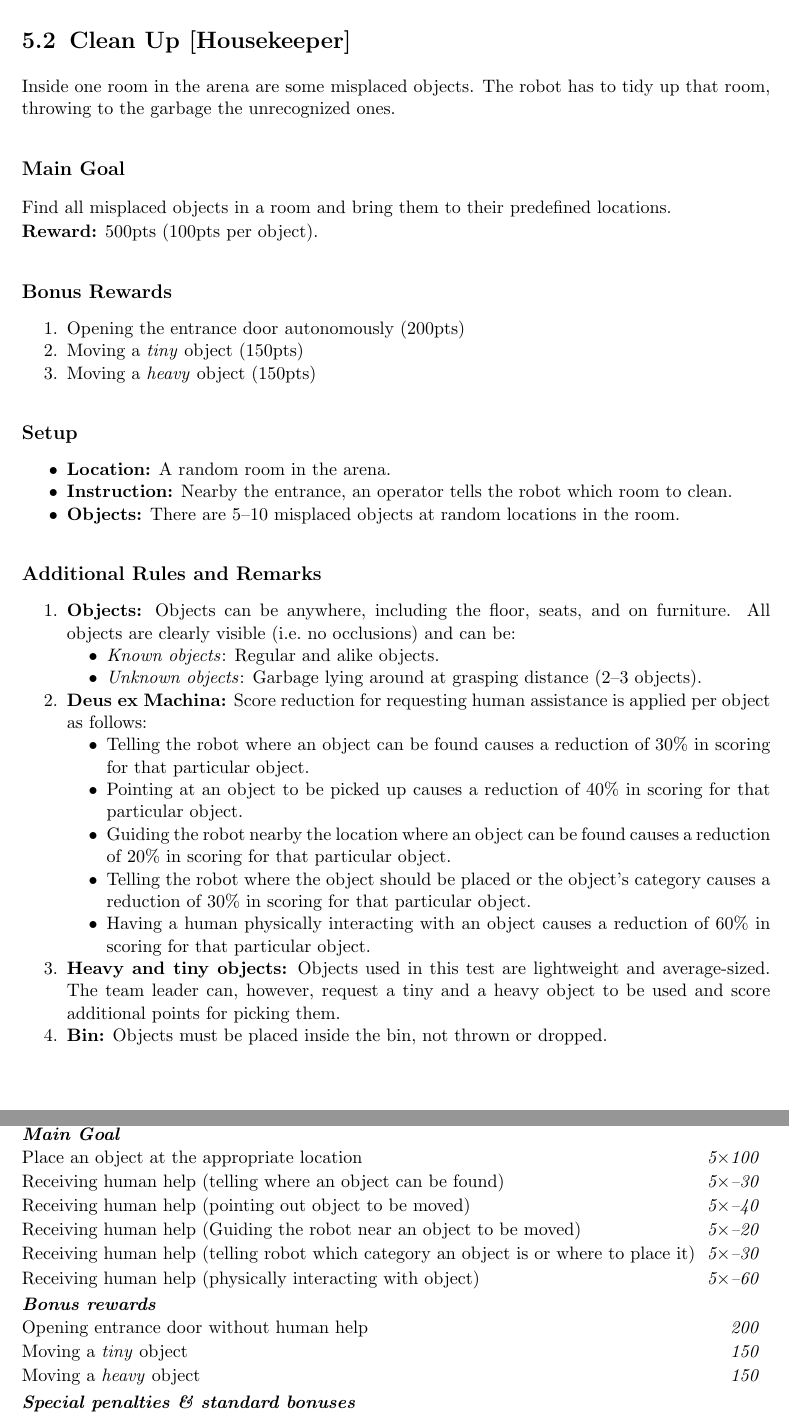
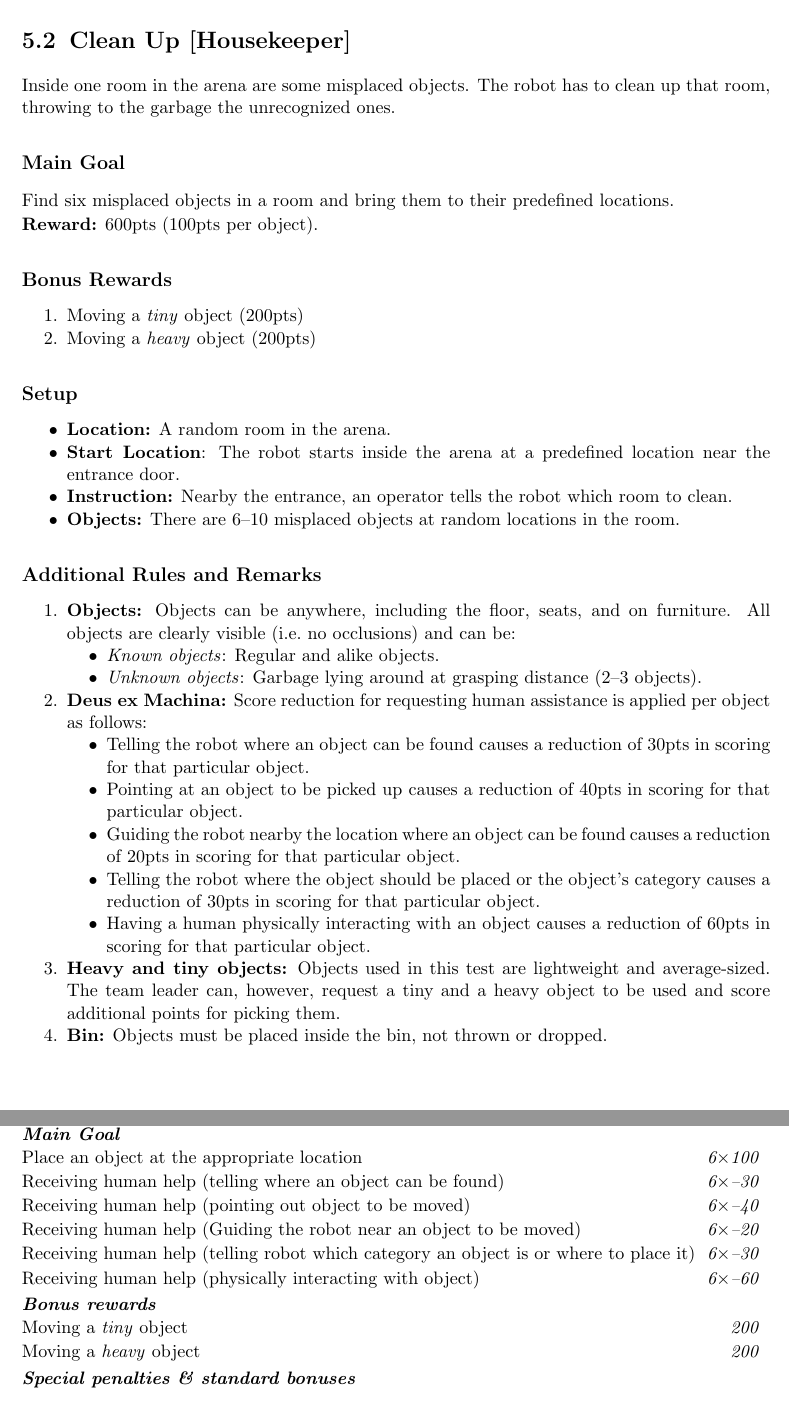
Before and after one commit to RoboCupAtHome/RuleBook, a LaTeX thesis (Rulebook.tex, which reads scoresheets/CleanUp.tex, tasks/CleanUp.tex): two parts of pages 47 and 48 of 88, joined at a grey line, cut so that both start at the same text. Compiled offline with pdfLaTeX.

Commit message:
Updating the 'clean up' task.
Six objects instead of five to collect
Regular score set to 600 points and bonus score to 400 points.
Entrance door bonus removed.
Added start location.

```diff
--- a/scoresheets/CleanUp.tex
+++ b/scoresheets/CleanUp.tex
@@ -3,17 +3,16 @@ The maximum time for this test is 5 minutes.
 
 \begin{scorelist}
 	\scoreheading{Main Goal}
-	\scoreitem[5]{100}{Place an object at the appropriate location}
-	\penaltyitem[5]{-30}{Receiving human help (telling where an object can be found)}
-	\penaltyitem[5]{-40}{Receiving human help (pointing out object to be moved)}
-	\penaltyitem[5]{-20}{Receiving human help (Guiding the robot near an object to be moved)}
-	\penaltyitem[5]{-30}{Receiving human help (telling robot which category an object is or where to place it)}
-	\penaltyitem[5]{-60}{Receiving human help (physically interacting with object)}
+	\scoreitem[6]{100}{Place an object at the appropriate location}
+	\penaltyitem[6]{-30}{Receiving human help (telling where an object can be found)}
+	\penaltyitem[6]{-40}{Receiving human help (pointing out object to be moved)}
+	\penaltyitem[6]{-20}{Receiving human help (Guiding the robot near an object to be moved)}
+	\penaltyitem[6]{-30}{Receiving human help (telling robot which category an object is or where to place it)}
+	\penaltyitem[6]{-60}{Receiving human help (physically interacting with object)}
 
 	\scoreheading{Bonus rewards}
-	\scoreitem{200}{Opening entrance door without human help}
-	\scoreitem{150}{Moving a \emph{tiny} object}
-	\scoreitem{150}{Moving a \emph{heavy} object}
+	\scoreitem{200}{Moving a \emph{tiny} object}
+	\scoreitem{200}{Moving a \emph{heavy} object}
 
 	% No longer necessary, computes automatically
 	% \setTotalScore{1000}
--- a/tasks/CleanUp.tex
+++ b/tasks/CleanUp.tex
@@ -1,28 +1,28 @@
 \section{Clean Up [Housekeeper]}
 \label{test:clean-up}
-Inside one room in the arena are some misplaced objects. The robot has to tidy up that room, throwing to the garbage the unrecognized ones.
+Inside one room in the arena are some misplaced objects. The robot has to clean up that room, throwing to the garbage the unrecognized ones.
 
 % \subsection*{Focus}
 % This test focuses on object perception, manipulation, and planning.
 
 \subsection*{Main Goal}
-Find all misplaced objects in a room and bring them to their predefined locations.
+Find six misplaced objects in a room and bring them to their predefined locations.
 
-\noindent\textbf{Reward:} 500pts (100pts per object).
+\noindent\textbf{Reward:} 600pts (100pts per object).
 
 \subsection*{Bonus Rewards}
 \begin{enumerate}[nosep]
-	\item Opening the entrance door autonomously (200pts)
-	\item Moving a \emph{tiny} object (150pts)
-	\item Moving a \emph{heavy} object (150pts)
+	\item Moving a \emph{tiny} object (200pts)
+	\item Moving a \emph{heavy} object (200pts)
 \end{enumerate}
 
 
 \subsection*{Setup}
 \begin{itemize}[nosep]
 	\item \textbf{Location:} A random room in the arena.
+	\item \textbf{Start Location}: The robot starts inside the arena at a predefined location near the entrance door.
 	\item \textbf{Instruction:} Nearby the entrance, an operator tells the robot which room to clean.
-	\item \textbf{Objects:} There are 5--10 misplaced objects at random locations in the room.
+	\item \textbf{Objects:} There are 6--10 misplaced objects at random locations in the room.
 \end{itemize}
 
 \subsection*{Additional Rules and Remarks}
@@ -37,15 +37,15 @@ Find all misplaced objects in a room and bring them to their predefined location
 
 	\item \textbf{Deus ex Machina:} Score reduction for requesting human assistance is applied per object as follows:
 	\begin{itemize}[nosep]
-		\item Telling the robot where an object can be found causes a reduction of 30\% in scoring for that particular object.
+		\item Telling the robot where an object can be found causes a reduction of 30pts in scoring for that particular object.
 
-		\item Pointing at an object to be picked up causes a reduction of 40\% in scoring for that particular object.
+		\item Pointing at an object to be picked up causes a reduction of 40pts in scoring for that particular object.
 
-		\item Guiding the robot nearby the location where an object can be found causes a reduction of 20\% in scoring for that particular object.
+		\item Guiding the robot nearby the location where an object can be found causes a reduction of 20pts in scoring for that particular object.
 
-		\item Telling the robot where the object should be placed or the object's category causes a reduction of 30\% in scoring for that particular object.
+		\item Telling the robot where the object should be placed or the object's category causes a reduction of 30pts in scoring for that particular object.
 
-		\item Having a human physically interacting with an object causes a reduction of 60\% in scoring for that particular object.
+		\item Having a human physically interacting with an object causes a reduction of 60pts in scoring for that particular object.
 	\end{itemize}
 
 	\item \textbf{Heavy and tiny objects:} Objects used in this test are lightweight and average-sized.
```
